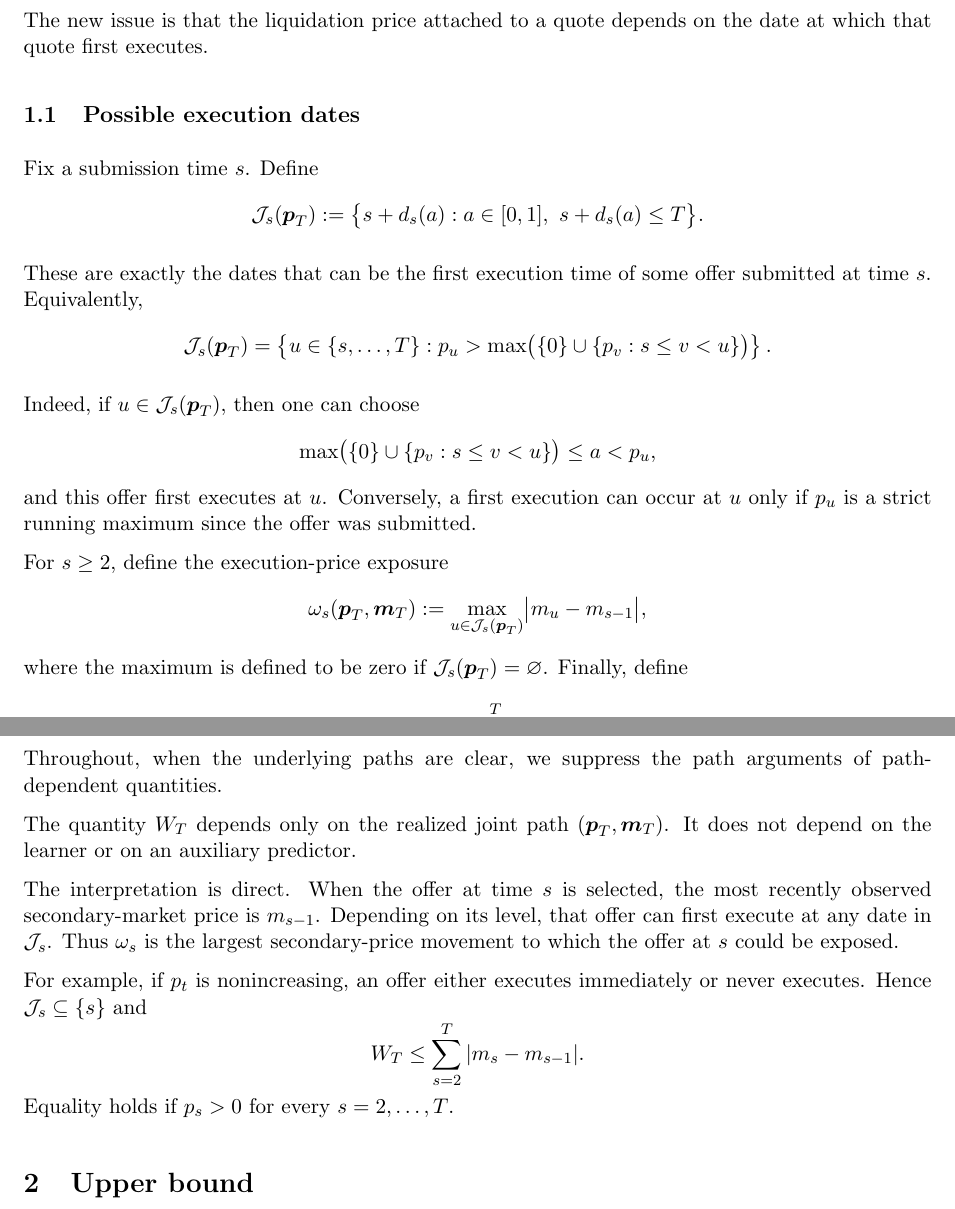
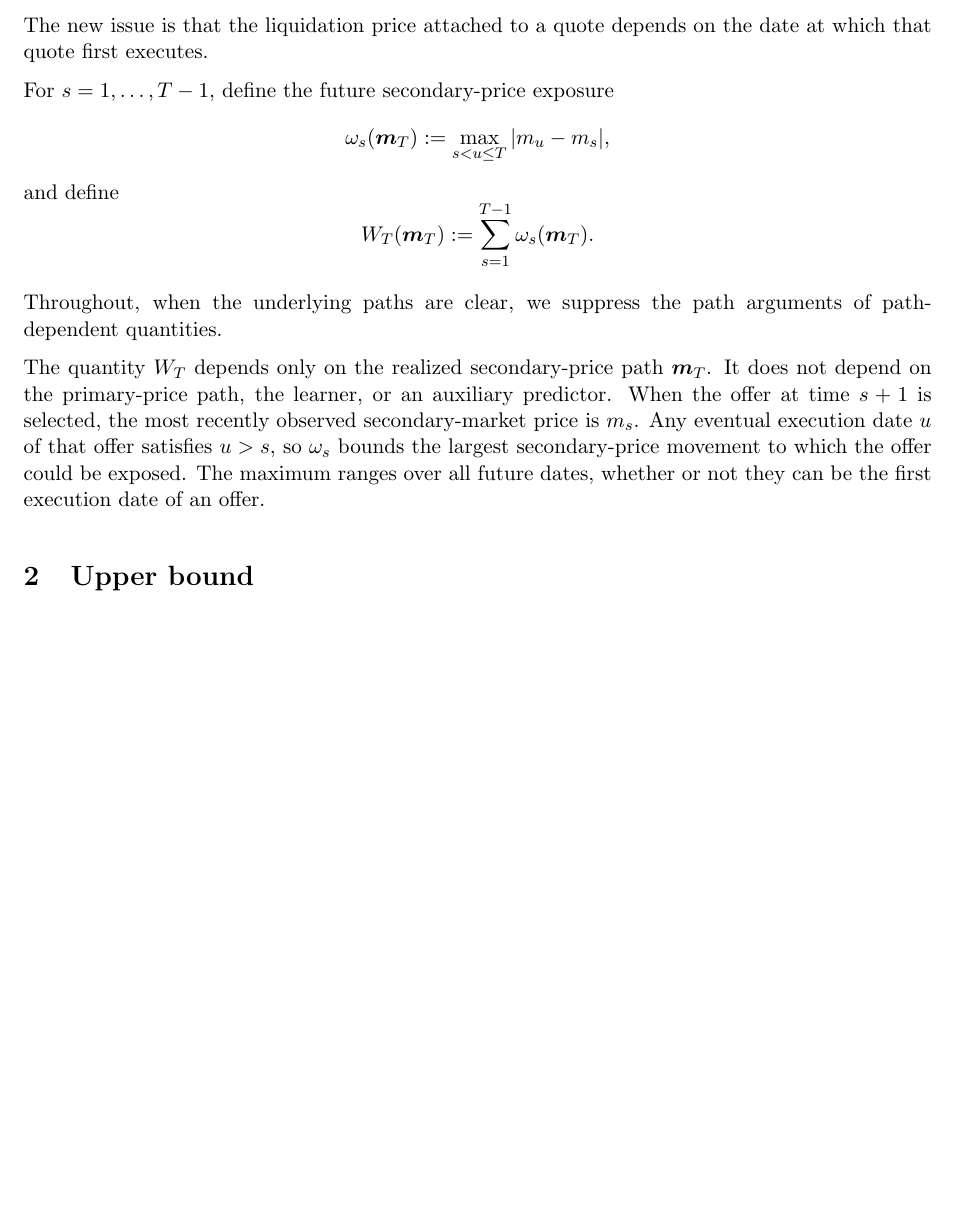
Before and after one commit to vinayakpathak/olmm, a LaTeX document (latex/adversarial_delays_secondary_market.tex): two parts of pages 2 and 3 of 10 before the commit and part of page 2 of 9 after it, the two joined at a grey line, cut so that both start at the same text, the shorter picture padded with empty space. Compiled offline with pdfLaTeX.

Commit message:
Simplify secondary-price exposure parameter

```diff
--- a/latex/adversarial_delays_secondary_market.tex
+++ b/latex/adversarial_delays_secondary_market.tex
@@ -113,43 +113,14 @@ path complexity
 The new issue is that the liquidation price attached to a quote depends
 on the date at which that quote first executes.
 
-\subsection{Possible execution dates}
-\label{sec:possible-execution-dates}
-
-Fix a submission time $s$. Define
+For $s=1,\ldots,T-1$, define the future secondary-price exposure
 \[
-    \mathcal{J}_s(\boldsymbol{p}_T)
+    \omega_s(\boldsymbol{m}_T)
     :=
-    \bigl\{s+d_s(a):a\in[0,1],\ s+d_s(a)\le T\bigr\}.
+    \max_{s<u\le T}|m_u-m_s|,
 \]
-
-These are exactly the dates that can be the first execution time of some
-offer submitted at time $s$. Equivalently,
+and define
 \[
-    \mathcal{J}_s(\boldsymbol{p}_T)
-    =
-    \left\{
-        u\in\{s,\ldots,T\}:
-        p_u>
-        \max\bigl(\{0\}\cup\{p_v:s\le v<u\}\bigr)
-    \right\}.
-\]
-
-Indeed, if $u\in\mathcal{J}_s(\boldsymbol{p}_T)$, then one can choose
-\[
-    \max\bigl(\{0\}\cup\{p_v:s\le v<u\}\bigr)\le a<p_u,
-\]
-and this offer first executes at $u$. Conversely, a first execution can
-occur at $u$ only if $p_u$ is a strict running maximum since the offer
-was submitted.
-
-For $s\ge2$, define the execution-price exposure
-\[
-    \omega_s(\boldsymbol{p}_T,\boldsymbol{m}_T)
+    W_T(\boldsymbol{m}_T)
     :=
-    \max_{u\in\mathcal{J}_s(\boldsymbol{p}_T)}
-    \bigl|m_u-m_{s-1}\bigr|,
-\]
-where the maximum is defined to be zero if
-$\mathcal{J}_s(\boldsymbol{p}_T)=\varnothing$.
-Finally, define
+    \sum_{s=1}^{T-1}\omega_s(\boldsymbol{m}_T).
@@ -163,23 +129,14 @@ Finally, define
 Throughout, when the underlying paths are clear, we suppress the path
 arguments of path-dependent quantities.
 
-The quantity $W_T$ depends only on the realized joint path
-$(\boldsymbol{p}_T,\boldsymbol{m}_T)$. It does not depend on the learner
-or on an auxiliary predictor.
-
-The interpretation is direct. When the offer at time $s$ is selected,
-the most recently observed secondary-market price is $m_{s-1}$.
-Depending on its level, that offer can first execute at any date in
-$\mathcal{J}_s$. Thus $\omega_s$ is the largest secondary-price movement
-to which the offer at $s$ could be exposed.
-
-For example, if $p_t$ is nonincreasing, an offer either executes
-immediately or never executes. Hence
-$\mathcal{J}_s\subseteq\{s\}$ and
-\[
-    W_T\le\sum_{s=2}^T|m_s-m_{s-1}|.
-\]
-Equality holds if $p_s>0$ for every $s=2,\ldots,T$.
+The quantity $W_T$ depends only on the realized secondary-price path
+$\boldsymbol{m}_T$. It does not depend on the primary-price path, the
+learner, or an auxiliary predictor. When the offer at time $s+1$ is
+selected, the most recently observed secondary-market price is $m_s$.
+Any eventual execution date $u$ of that offer satisfies $u>s$, so
+$\omega_s$ bounds the largest secondary-price movement to which the
+offer could be exposed. The maximum ranges over all future dates,
+whether or not they can be the first execution date of an offer.
 
 \section{Upper bound}
 \label{sec:upper-bound}
```
Also changed, not shown: notes/adversarial_delays_secondary_market.typ (+22 -54 lines), latex/adversarial_delays_secondary_market.tex (21 more changed lines).
